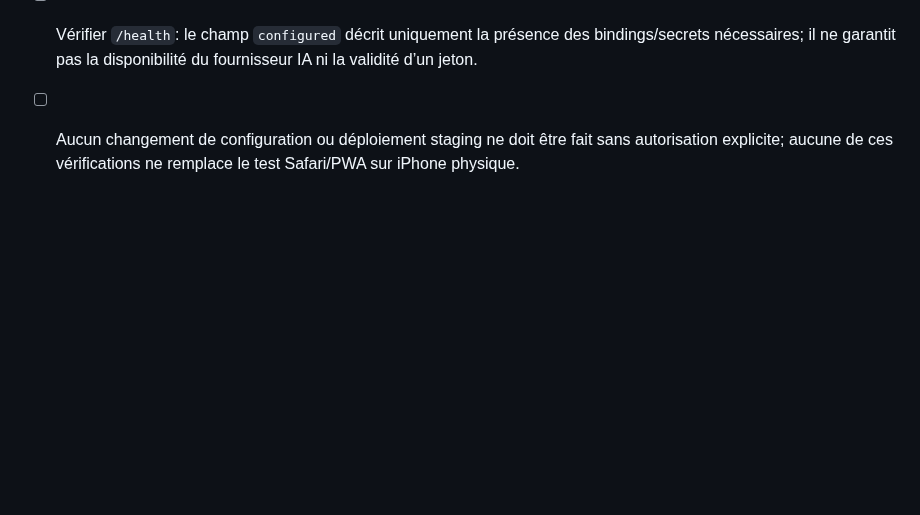
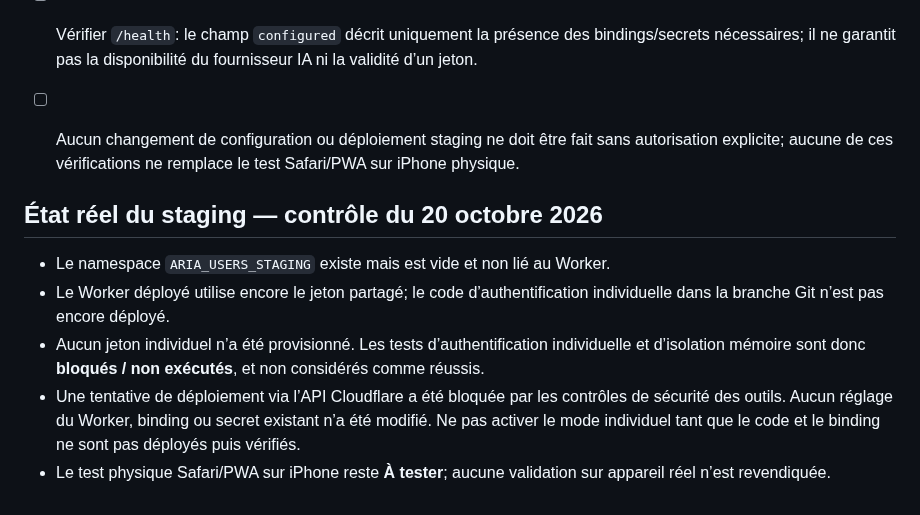
Before and after one commit to Neros31415/-aria-web, a Markdown page: docs/TEST_PLAN_IPHONE_ALPHA.md, the part around the change. GitHub-like rendering; blank space fills up the shorter version.

Commit message:
docs: clarify staging and iPhone alpha test blockers

```diff
--- a/docs/TEST_PLAN_IPHONE_ALPHA.md
+++ b/docs/TEST_PLAN_IPHONE_ALPHA.md
@@ -102,3 +102,11 @@ La boucle vocale ne passe en alpha testeur qu’après réussite des scénarios
 - [ ] Vérifier qu’un jeton individuel provisionné est accepté, qu’un jeton inconnu est refusé et que deux identités ne partagent pas la mémoire.
 - [ ] Vérifier `/health`: le champ `configured` décrit uniquement la présence des bindings/secrets nécessaires; il ne garantit pas la disponibilité du fournisseur IA ni la validité d’un jeton.
 - [ ] Aucun changement de configuration ou déploiement staging ne doit être fait sans autorisation explicite; aucune de ces vérifications ne remplace le test Safari/PWA sur iPhone physique.
+
+
+## État réel du staging — contrôle du 20 octobre 2026
+- Le namespace `ARIA_USERS_STAGING` existe mais est vide et non lié au Worker.
+- Le Worker déployé utilise encore le jeton partagé; le code d’authentification individuelle dans la branche Git n’est pas encore déployé.
+- Aucun jeton individuel n’a été provisionné. Les tests d’authentification individuelle et d’isolation mémoire sont donc **bloqués / non exécutés**, et non considérés comme réussis.
+- Une tentative de déploiement via l’API Cloudflare a été bloquée par les contrôles de sécurité des outils. Aucun réglage du Worker, binding ou secret existant n’a été modifié. Ne pas activer le mode individuel tant que le code et le binding ne sont pas déployés puis vérifiés.
+- Le test physique Safari/PWA sur iPhone reste **À tester**; aucune validation sur appareil réel n’est revendiquée.
```
